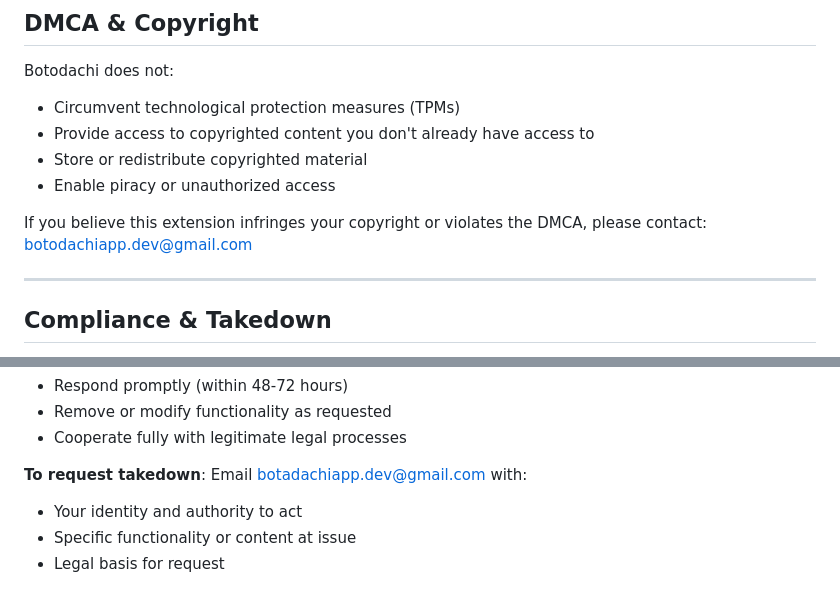
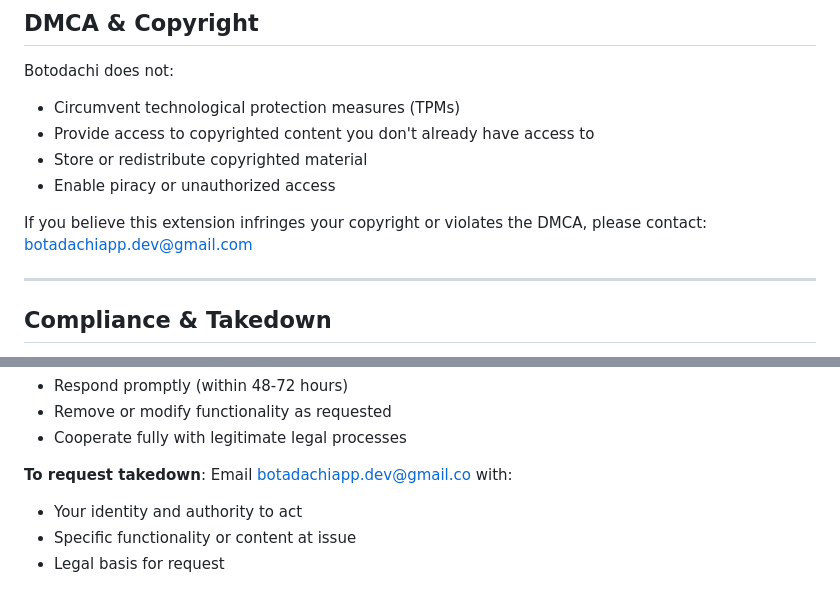
Before and after one commit to jovanDjordje/cine-companion, a Markdown page: LEGAL.md, 2 parts joined by grey strips. Rendered like a GitHub page.

Commit message:
updated to correct email address

```diff
--- a/LEGAL.md
+++ b/LEGAL.md
@@ -182,7 +182,7 @@ Botodachi does not:
 - Store or redistribute copyrighted material
 - Enable piracy or unauthorized access
 
-If you believe this extension infringes your copyright or violates the DMCA, please contact: botodachiapp.dev@gmail.com
+If you believe this extension infringes your copyright or violates the DMCA, please contact: botadachiapp.dev@gmail.com
 
 ---
 
@@ -201,7 +201,7 @@ We will:
 - Remove or modify functionality as requested
 - Cooperate fully with legitimate legal processes
 
-**To request takedown**: Email botadachiapp.dev@gmail.com with:
+**To request takedown**: Email botadachiapp.dev@gmail.co with:
 
 - Your identity and authority to act
 - Specific functionality or content at issue
```
Also changed, not shown: README.md (+73 -4 lines).
